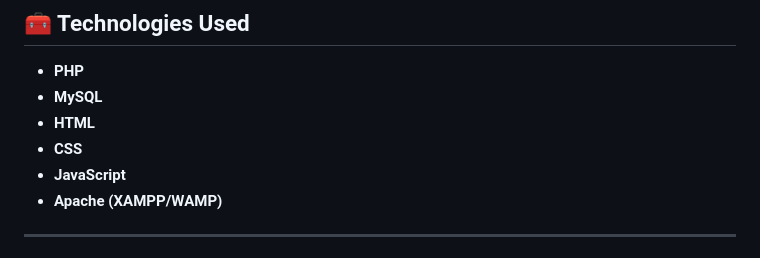
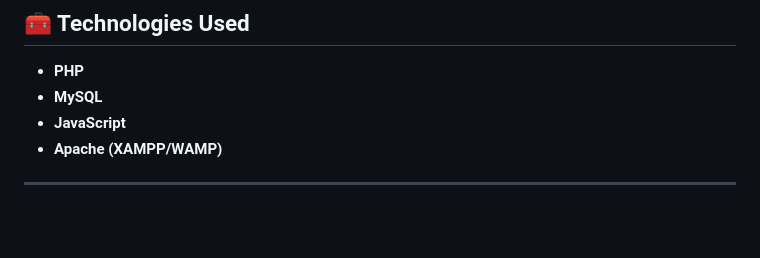
Before and after one commit to WinonaLaher2002/E-Shop-Using-PHP-main, a Markdown page: README.md, the part around the change. Drawn GitHub-style; blank space fills up the shorter version.

Commit message:
Update technologies used in README
Removed HTML and CSS from the technologies list.

```diff
--- a/README.md
+++ b/README.md
@@ -50,8 +50,6 @@ This project focuses on understanding **PHP logic, database integration, and bas
 
 - **PHP**
 - **MySQL**
-- **HTML**
-- **CSS**
 - **JavaScript**
 - **Apache (XAMPP/WAMP)**
 
```
